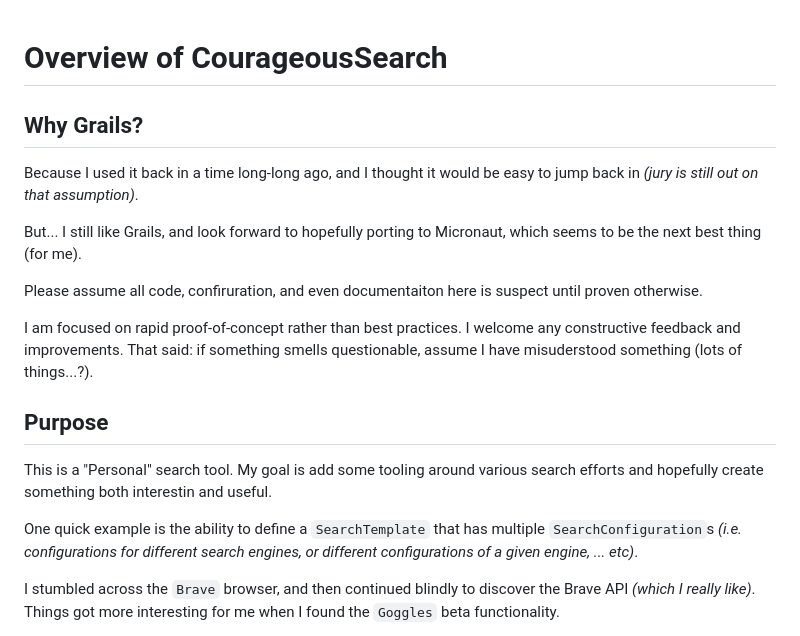
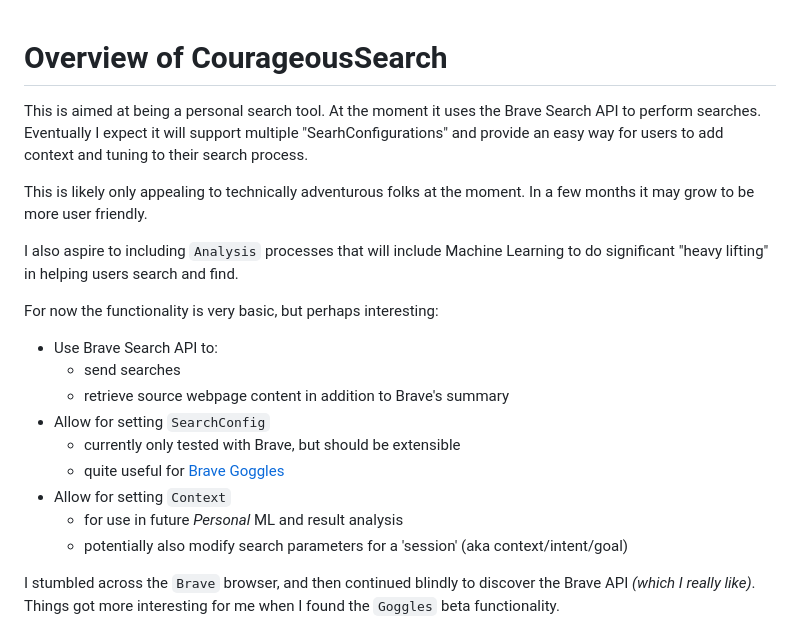
Before and after one commit to seanoc5/courageoussearch, a Markdown page: Readme.1st.md, the part around one of its changes. GitHub-like rendering.

```diff
--- a/Readme.1st.md
+++ b/Readme.1st.md
@@ -1,22 +1,23 @@
 # Overview of CourageousSearch
+This is aimed at being a personal search tool. At the moment it uses the Brave Search API to perform searches.
+Eventually I expect it will support multiple "SearhConfigurations" and provide an easy way for users to add context and tuning to their search process.
 
-## Why Grails?
-Because I used it back in a time long-long ago, and I thought it would be easy to jump back in _(jury is still out on that assumption)_.
+This is likely only appealing to technically adventurous folks at the moment. In a few months it may grow to be more user friendly.
 
-But...
-I still like Grails, and look forward to hopefully porting to Micronaut, which seems to be the next best thing (for me).
+I also aspire to including `Analysis` processes that will include Machine Learning to do significant "heavy lifting" in helping users search and find.
 
-Please assume all code, confiruration, and even documentaiton here is suspect until proven otherwise.
-
-I am focused on rapid proof-of-concept rather than best practices. I welcome any constructive feedback and improvements.
-That said: if something smells questionable, assume I have misuderstood something (lots of things...?).
+For now the functionality is very basic, but perhaps interesting:
+- Use Brave Search API to:
+  - send searches
+  - retrieve source webpage content in addition to Brave's summary
+- Allow for setting `SearchConfig`
+  - currently only tested with Brave, but should be extensible
+  - quite useful for [Brave Goggles](https://github.com/brave/goggles-quickstart)
+- Allow for setting `Context`
+  - for use in future _Personal_ ML and result analysis
+  - potentially also modify search parameters for a 'session' (aka context/intent/goal)
 
 
-## Purpose
-This is a "Personal" search tool. My goal is add some tooling around various search efforts and hopefully create something
-both interestin and useful.
-
-One quick example is the ability to define a `SearchTemplate` that has multiple `SearchConfiguration`s _(i.e. configurations for different search engines, or different configurations of a given engine, ... etc)_.
 
 I stumbled across the `Brave` browser, and then continued blindly to discover the Brave API _(which I really like)_.
 Things got more interesting for me when I found the `Goggles` beta functionality.
```
Also changed, not shown: other parts of Readme.1st.md (+21 -127 lines), Readme.Developer.md (+27 -15 lines).
